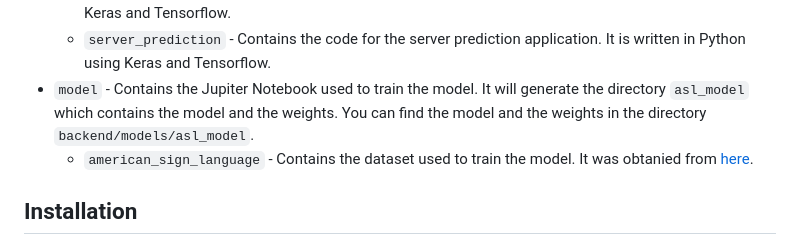
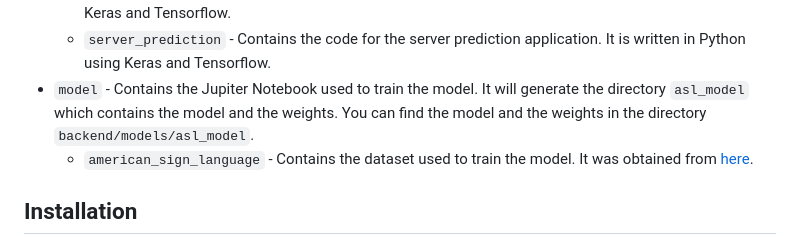
Before and after one commit to crcz25/asl_project, a Markdown page: README.md, the part around the change. Drawn GitHub-style.

```diff
--- a/README.md
+++ b/README.md
@@ -28,7 +28,7 @@ Develop a CNN to classify hand gestures into the 26 letters of the American Sign
     - `local_prediction` - Contains the code for the local prediction application. It is written in Python using Keras and Tensorflow.
     - `server_prediction` - Contains the code for the server prediction application. It is written in Python using Keras and Tensorflow.
 - `model` - Contains the Jupiter Notebook used to train the model. It will generate the directory `asl_model` which contains the model and the weights. You can find the model and the weights in the directory `backend/models/asl_model`.
-    - `american_sign_language` - Contains the dataset used to train the model. It was obtanied from [here](https://www.kaggle.com/datasets/ayuraj/american-sign-language-dataset).
+    - `american_sign_language` - Contains the dataset used to train the model. It was obtained from [here](https://www.kaggle.com/datasets/ayuraj/american-sign-language-dataset).
 
 ## Installation
 - To install the API server, navigate to the `backend` directory and run the following command:
```
